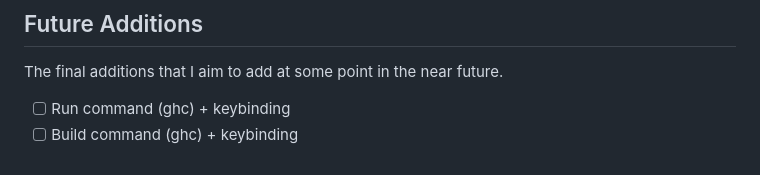
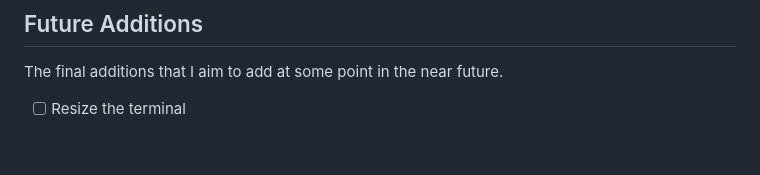
Before and after one commit to SecretSheppy/haskedit, a Markdown page: README.md, the part around the change. Rendered like a GitHub page.

Commit message:
chore: updated roadmap

```diff
--- a/README.md
+++ b/README.md
@@ -111,5 +111,4 @@ As this project was largely built in one day, I do not intend to support it for
 
 The final additions that I aim to add at some point in the near future.
 
-- [ ] Run command (ghc) + keybinding
-- [ ] Build command (ghc) + keybinding
+- [ ] Resize the terminal
```
